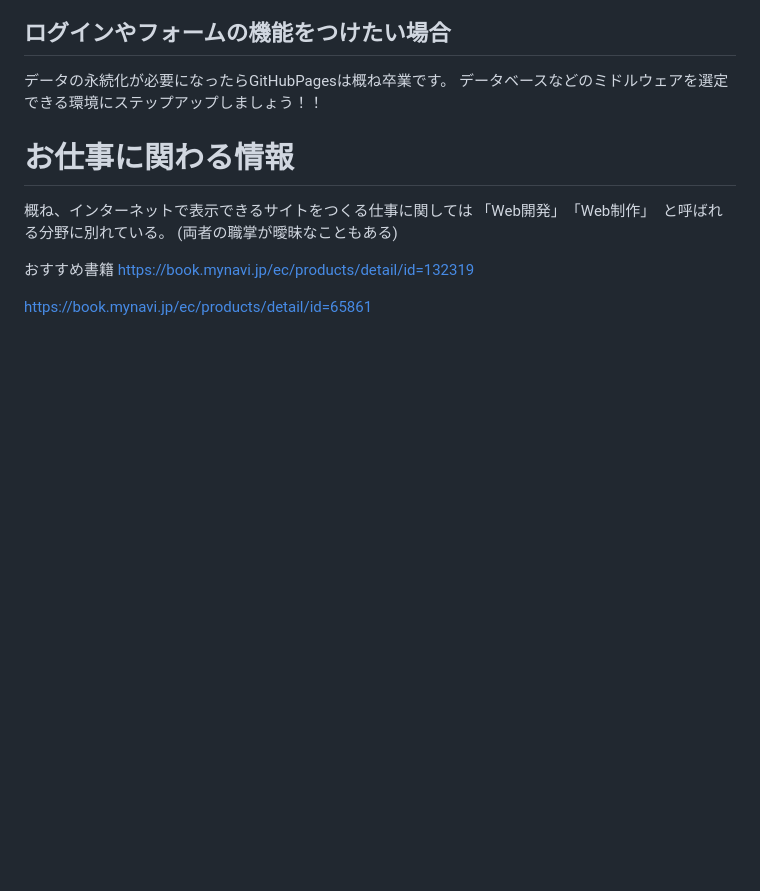
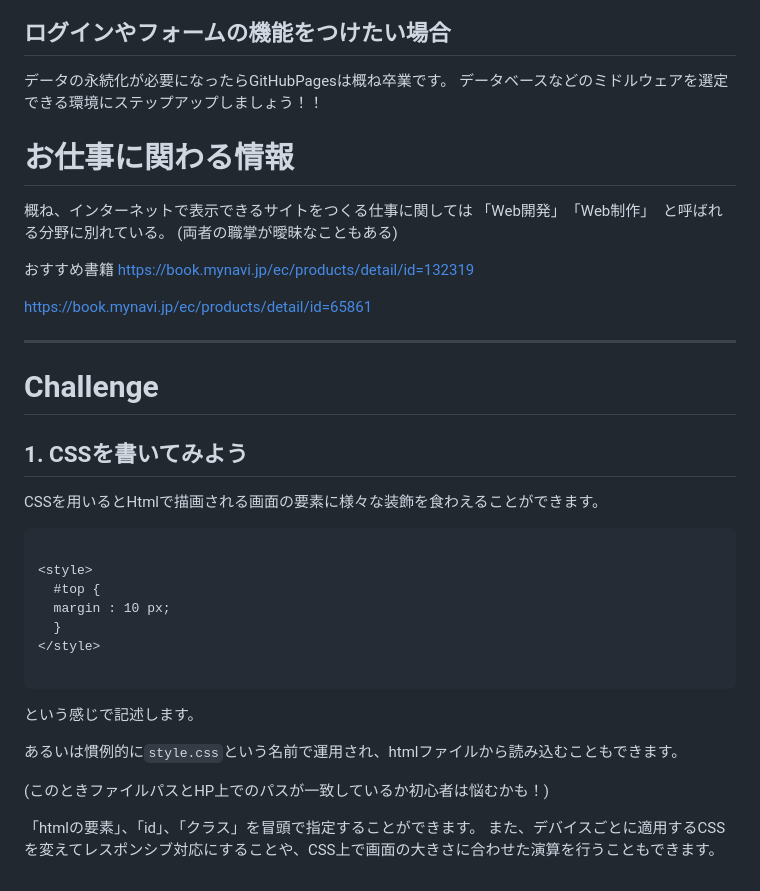
Before and after one commit to EngineerCafeJP/EnginnerCafeLabDocs, a Markdown page: web/gettingStartYourHomePage/Readme.md, the part around the change. Drawn GitHub-style; blank space fills up the shorter version.

````diff
--- a/web/gettingStartYourHomePage/Readme.md
+++ b/web/gettingStartYourHomePage/Readme.md
@@ -99,8 +99,6 @@ CSVやjsonといったファイルを読み込みたい場合にもサーバー
 
 
 
-
-
 # お仕事に関わる情報
 
 
@@ -113,3 +111,33 @@ CSVやjsonといったファイルを読み込みたい場合にもサーバー
 https://book.mynavi.jp/ec/products/detail/id=132319
 
 https://book.mynavi.jp/ec/products/detail/id=65861
+
+
+----
+
+
+# Challenge
+
+
+## 1. CSSを書いてみよう
+
+CSSを用いるとHtmlで描画される画面の要素に様々な装飾を食わえることができます。
+
+```html
+
+<style>
+  #top {
+  margin : 10 px;
+  }
+</style>
+
+```
+という感じで記述します。
+
+あるいは慣例的に`style.css`という名前で運用され、htmlファイルから読み込むこともできます。
+
+(このときファイルパスとHP上でのパスが一致しているか初心者は悩むかも！)
+
+
+「htmlの要素」、「id」、「クラス」を冒頭で指定することができます。
+また、デバイスごとに適用するCSSを変えてレスポンシブ対応にすることや、CSS上で画面の大きさに合わせた演算を行うこともできます。
````
